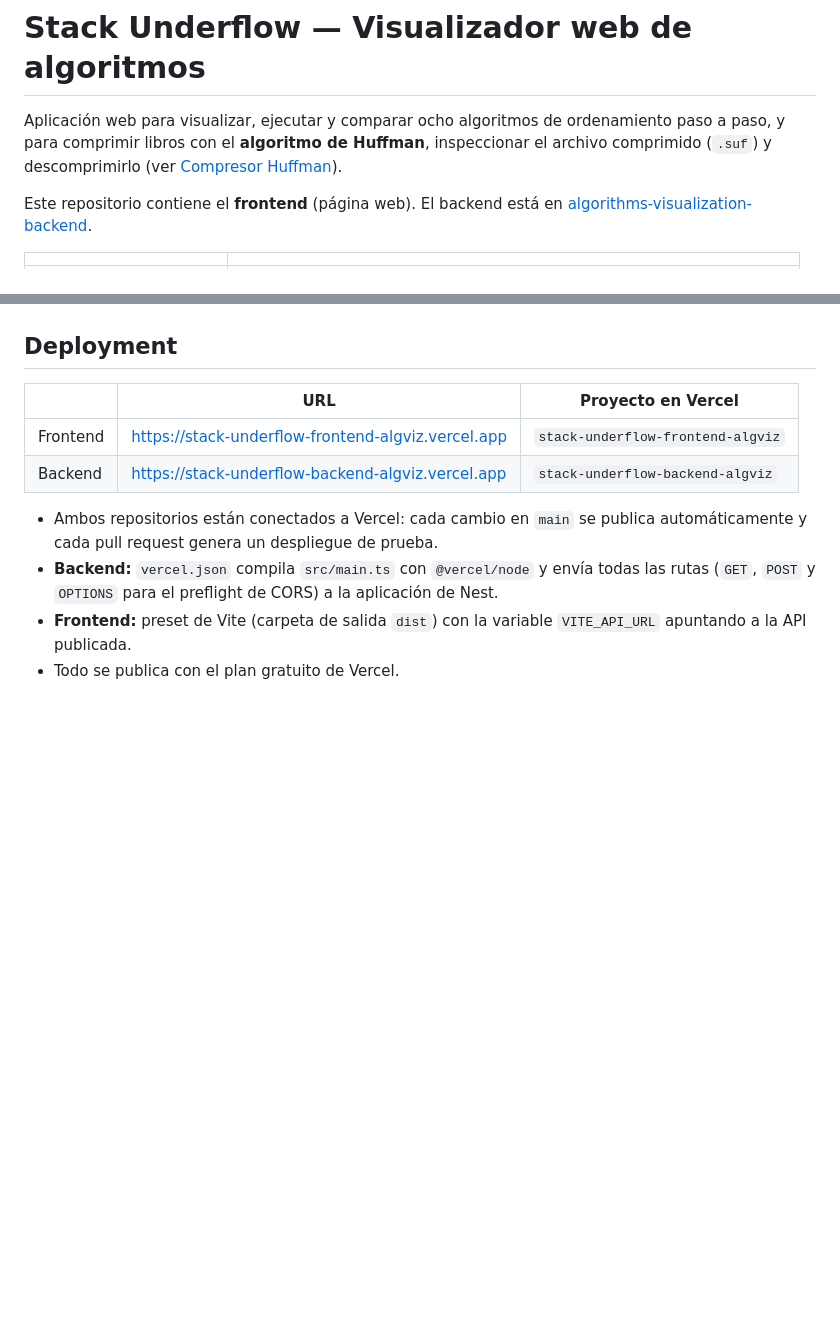
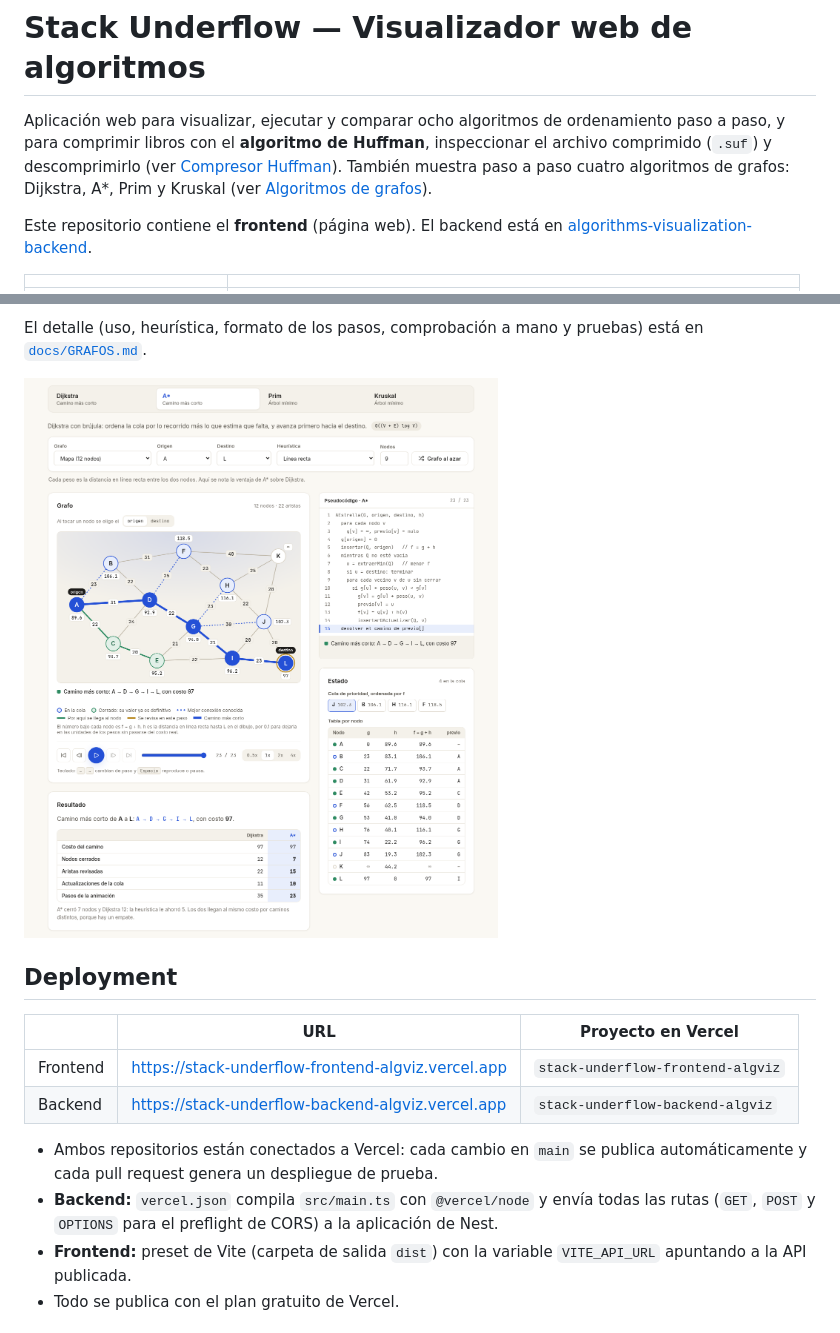
Before and after one commit to qci-stack-underflow/algorithms-visualization-frontend, a Markdown page: README.md, 2 parts joined by grey strips. Rendered like a GitHub page; pictures changed too: docs/capturas/grafos-a-estrella.png (added); blank space fills up the shorter version.

Commit message:
docs: algoritmos de grafos, con comprobación a mano, pruebas y capturas
Co-Authored-By: Claude Fable 5.2 <noreply@anthropic.com>

```diff
--- a/README.md
+++ b/README.md
@@ -1,6 +1,6 @@
 # Stack Underflow — Visualizador web de algoritmos
 
-Aplicación web para visualizar, ejecutar y comparar ocho algoritmos de ordenamiento paso a paso, y para comprimir libros con el **algoritmo de Huffman**, inspeccionar el archivo comprimido (`.suf`) y descomprimirlo (ver [Compresor Huffman](#compresor-huffman)).
+Aplicación web para visualizar, ejecutar y comparar ocho algoritmos de ordenamiento paso a paso, y para comprimir libros con el **algoritmo de Huffman**, inspeccionar el archivo comprimido (`.suf`) y descomprimirlo (ver [Compresor Huffman](#compresor-huffman)). También muestra paso a paso cuatro algoritmos de grafos: Dijkstra, A\*, Prim y Kruskal (ver [Algoritmos de grafos](#algoritmos-de-grafos)).
 
 Este repositorio contiene el **frontend** (página web). El backend está en [algorithms-visualization-backend](https://github.com/qci-stack-underflow/algorithms-visualization-backend).
 
@@ -161,3 +179,7 @@ Cuando el backend tenga las rutas, se usan sus datos sin cambiar nada en el fron
+El detalle (uso, heurística, formato de los pasos, comprobación a mano y pruebas) está en [`docs/GRAFOS.md`](docs/GRAFOS.md).
+
+![A* en el mapa de ejemplo](docs/capturas/grafos-a-estrella.png)
+
 ## Deployment
 
 | | URL | Proyecto en Vercel |
```
Also changed, not shown: other parts of README.md (+18 -0 lines), docs/GRAFOS.md (added, +204 -0 lines), docs/capturas/grafos-dijkstra.png (added), docs/capturas/grafos-kruskal.png (added), docs/capturas/grafos-prim.png (added), docs/capturas/grafos-tarjetas.png (added).
